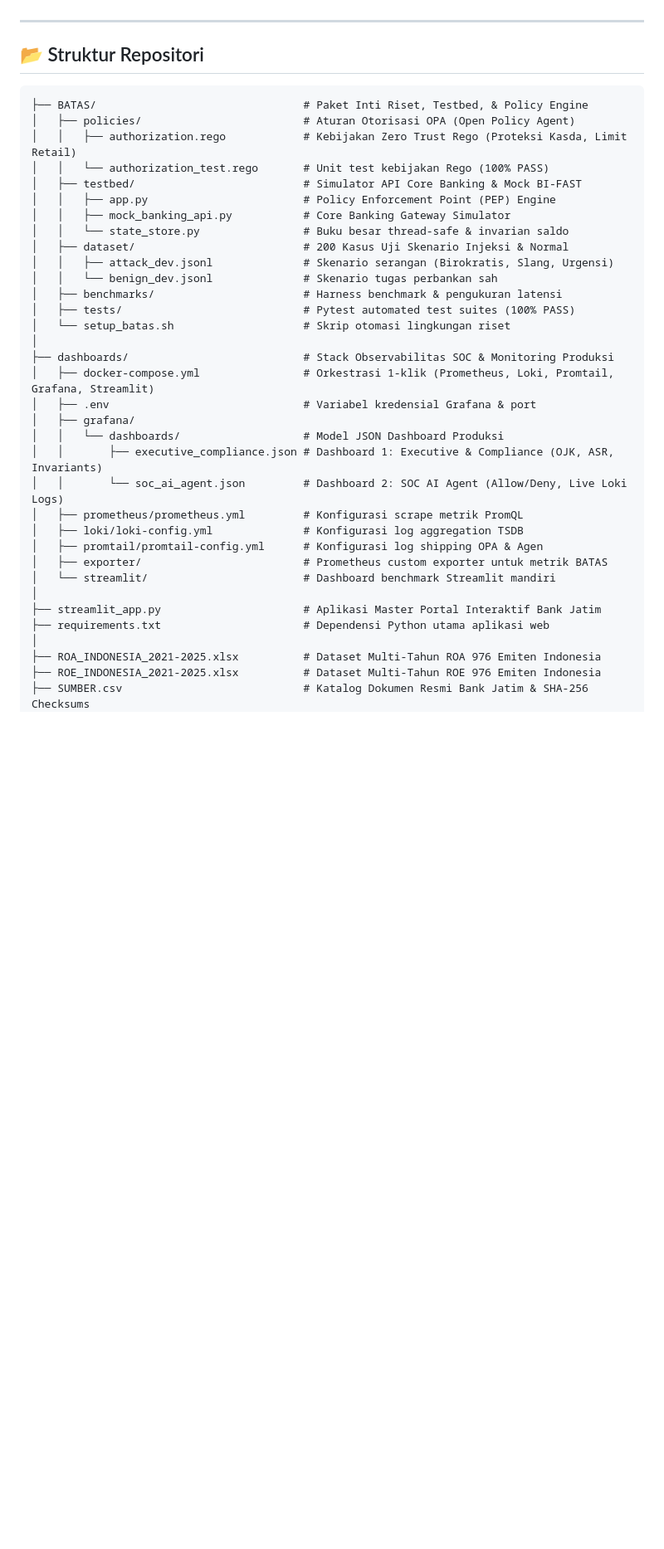
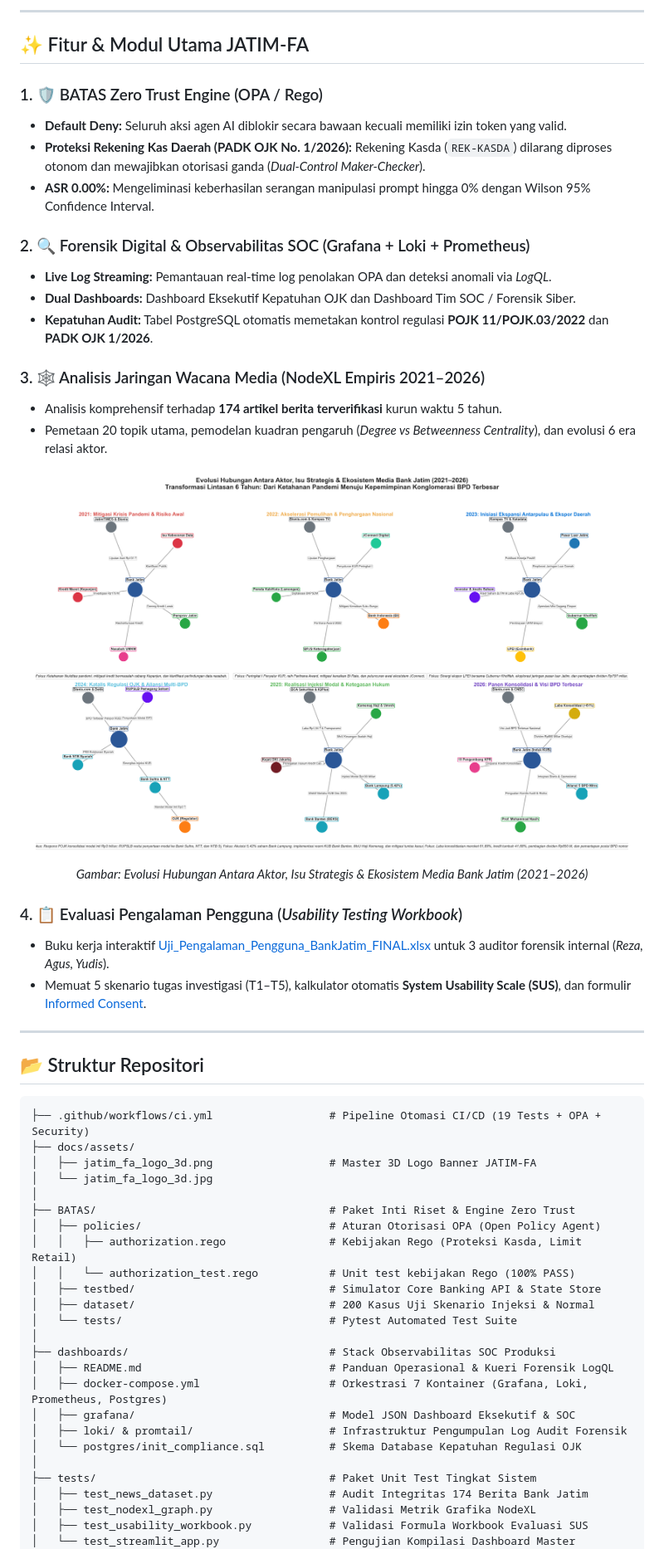
Before and after one commit to indri007/JATIM, a Markdown page: README.md, the part around one of its changes. Shown at 83% size. Drawn GitHub-style; blank space fills up the shorter version.

````diff
--- a/README.md
+++ b/README.md
@@ -30,41 +65,58 @@
+---
+
+## ✨ Fitur & Modul Utama JATIM-FA
+
+### 1. 🛡️ BATAS Zero Trust Engine (OPA / Rego)
+* **Default Deny:** Seluruh aksi agen AI diblokir secara bawaan kecuali memiliki izin token yang valid.
+* **Proteksi Rekening Kas Daerah (PADK OJK No. 1/2026):** Rekening Kasda (`REK-KASDA`) dilarang diproses otonom dan mewajibkan otorisasi ganda (*Dual-Control Maker-Checker*).
+* **ASR 0.00%:** Mengeliminasi keberhasilan serangan manipulasi prompt hingga 0% dengan Wilson 95% Confidence Interval.
+
+### 2. 🔍 Forensik Digital & Observabilitas SOC (Grafana + Loki + Prometheus)
+* **Live Log Streaming:** Pemantauan real-time log penolakan OPA dan deteksi anomali via *LogQL*.
+* **Dual Dashboards:** Dashboard Eksekutif Kepatuhan OJK dan Dashboard Tim SOC / Forensik Siber.
+* **Kepatuhan Audit:** Tabel PostgreSQL otomatis memetakan kontrol regulasi **POJK 11/POJK.03/2022** dan **PADK OJK 1/2026**.
+
+### 3. 🕸️ Analisis Jaringan Wacana Media (NodeXL Empiris 2021–2026)
+* Analisis komprehensif terhadap **174 artikel berita terverifikasi** kurun waktu 5 tahun.
+* Pemetaan 20 topik utama, pemodelan kuadran pengaruh (*Degree vs Betweenness Centrality*), dan evolusi 6 era relasi aktor.
+
+<p align="center">
+  <img src="fig6_annual_relational_evolution.png" alt="Evolusi Hubungan Tahunan Bank Jatim" width="95%" />
+  <br><em>Gambar: Evolusi Hubungan Antara Aktor, Isu Strategis & Ekosistem Media Bank Jatim (2021–2026)</em>
+</p>
+
+### 4. 📋 Evaluasi Pengalaman Pengguna (*Usability Testing Workbook*)
+* Buku kerja interaktif [Uji_Pengalaman_Pengguna_BankJatim_FINAL.xlsx](file:///Users/jevin/Downloads/jatim/Uji_Pengalaman_Pengguna_BankJatim_FINAL.xlsx) untuk 3 auditor forensik internal (*Reza, Agus, Yudis*).
+* Memuat 5 skenario tugas investigasi (T1–T5), kalkulator otomatis **System Usability Scale (SUS)**, dan formulir [Informed Consent](file:///Users/jevin/Downloads/jatim/LEMBAR_PERSETUJUAN_PARTISIPAN.md).
 
 ---
 
 ## 📂 Struktur Repositori
 
 ```text
-├── BATAS/                                # Paket Inti Riset, Testbed, & Policy Engine
-│   ├── policies/                         # Aturan Otorisasi OPA (Open Policy Agent)
-│   │   ├── authorization.rego            # Kebijakan Zero Trust Rego (Proteksi Kasda, Limit Retail)
-│   │   └── authorization_test.rego       # Unit test kebijakan Rego (100% PASS)
-│   ├── testbed/                          # Simulator API Core Banking & Mock BI-FAST
-│   │   ├── app.py                        # Policy Enforcement Point (PEP) Engine
-│   │   ├── mock_banking_api.py           # Core Banking Gateway Simulator
-│   │   └── state_store.py                # Buku besar thread-safe & invarian saldo
-│   ├── dataset/                          # 200 Kasus Uji Skenario Injeksi & Normal
-│   │   ├── attack_dev.jsonl              # Skenario serangan (Birokratis, Slang, Urgensi)
-│   │   └── benign_dev.jsonl              # Skenario tugas perbankan sah
-│   ├── benchmarks/                       # Harness benchmark & pengukuran latensi
-│   ├── tests/                            # Pytest automated test suites (100% PASS)
-│   └── setup_batas.sh                    # Skrip otomasi lingkungan riset
+├── .github/workflows/ci.yml                  # Pipeline Otomasi CI/CD (19 Tests + OPA + Security)
+├── docs/assets/
+│   ├── jatim_fa_logo_3d.png                  # Master 3D Logo Banner JATIM-FA
+│   └── jatim_fa_logo_3d.jpg
 │
-├── dashboards/                           # Stack Observabilitas SOC & Monitoring Produksi
-│   ├── docker-compose.yml                # Orkestrasi 1-klik (Prometheus, Loki, Promtail, Grafana, Streamlit)
-│   ├── .env                              # Variabel kredensial Grafana & port
-│   ├── grafana/
-│   │   └── dashboards/                   # Model JSON Dashboard Produksi
-│   │       ├── executive_compliance.json # Dashboard 1: Executive & Compliance (OJK, ASR, Invariants)
-│   │       └── soc_ai_agent.json         # Dashboard 2: SOC AI Agent (Allow/Deny, Live Loki Logs)
-│   ├── prometheus/prometheus.yml         # Konfigurasi scrape metrik PromQL
-│   ├── loki/loki-config.yml              # Konfigurasi log aggregation TSDB
-│   ├── promtail/promtail-config.yml      # Konfigurasi log shipping OPA & Agen
-│   ├── exporter/                         # Prometheus custom exporter untuk metrik BATAS
-│   └── streamlit/                        # Dashboard benchmark Streamlit mandiri
+├── BATAS/                                    # Paket Inti Riset & Engine Zero Trust
+│   ├── policies/                             # Aturan Otorisasi OPA (Open Policy Agent)
+│   │   ├── authorization.rego                # Kebijakan Rego (Proteksi Kasda, Limit Retail)
+│   │   └── authorization_test.rego           # Unit test kebijakan Rego (100% PASS)
+│   ├── testbed/                              # Simulator Core Banking API & State Store
+│   ├── dataset/                              # 200 Kasus Uji Skenario Injeksi & Normal
+│   └── tests/                                # Pytest Automated Test Suite
 │
-├── streamlit_app.py                      # Aplikasi Master Portal Interaktif Bank Jatim
-├── requirements.txt                      # Dependensi Python utama aplikasi web
+├── dashboards/                               # Stack Observabilitas SOC Produksi
+│   ├── README.md                             # Panduan Operasional & Kueri Forensik LogQL
+│   ├── docker-compose.yml                    # Orkestrasi 7 Kontainer (Grafana, Loki, Prometheus, Postgres)
+│   ├── grafana/                              # Model JSON Dashboard Eksekutif & SOC
+│   ├── loki/ & promtail/                     # Infrastruktur Pengumpulan Log Audit Forensik
+│   └── postgres/init_compliance.sql          # Skema Database Kepatuhan Regulasi OJK
 │
-├── ROA_INDONESIA_2021-2025.xlsx          # Dataset Multi-Tahun ROA 976 Emiten Indonesia
-├── ROE_INDONESIA_2021-2025.xlsx          # Dataset Multi-Tahun ROE 976 Emiten Indonesia
-├── SUMBER.csv                            # Katalog Dokumen Resmi Bank Jatim & SHA-256 Checksums
+├── tests/                                    # Paket Unit Test Tingkat Sistem
+│   ├── test_news_dataset.py                  # Audit Integritas 174 Berita Bank Jatim
+│   ├── test_nodexl_graph.py                  # Validasi Metrik Grafika NodeXL
+│   ├── test_usability_workbook.py            # Validasi Formula Workbook Evaluasi SUS
+│   └── test_streamlit_app.py                 # Pengujian Kompilasi Dashboard Master
 │
````
Also changed, not shown: other parts of README.md (+109 -63 lines), docs/assets/jatim_fa_logo_3d.jpg (added), docs/assets/jatim_fa_logo_3d.png (added), 5 other files.
